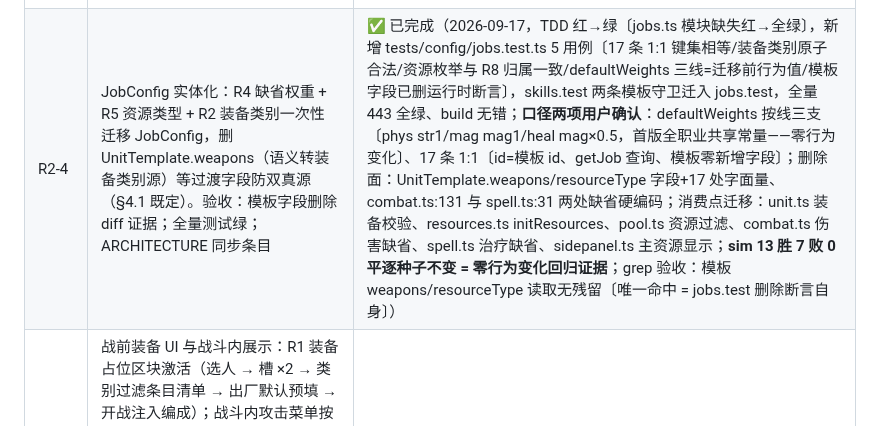
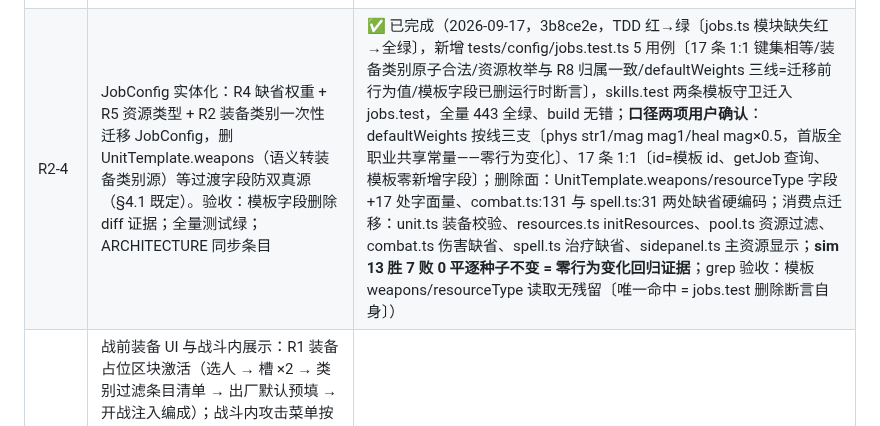
Before and after one commit to wlzhou-1987/SLG-DEMO-1, a Markdown page: docs/BACKLOG.md, the part around the change. Drawn GitHub-style.

Commit message:
docs: R2-4 完成记录 commit hash 回填

```diff
--- a/docs/BACKLOG.md
+++ b/docs/BACKLOG.md
@@ -105,7 +105,7 @@
 | R2-1 | 武器注册表与首版清单：src/config/weapons.ts（WeaponItem 类型 + WEAPONS 15 条：基准 8/跨线 3/必杀 3/铁盾/弑骑战锤，原子基准威力）+ tests/config/weapons.test.ts（id 唯一、原子合法、普攻段齐备性〔三字段要么全配要么全不配〕、critBonus/counters 类型、清单与 §4.14 表一致）。验收：TDD 红→绿；npm test 全绿；build 无错 | ✅ 已完成（2026-09-15，28e2dd1，TDD 红→绿〔模块缺失收集失败→12 用例全绿〕，新增 12 测试、全量 420 全绿、build 无错；ARCHITECTURE 覆盖率检查输出为空（weapons.ts 新条目 + units.ts 补 UNIT_TAGS 常量对齐 WEAPON_ATOMS 风格）；弑骑战锤口径 = 无阵营拦截面，"敌方专用"为出厂归属语义非可用性约束——counters 对我方为死配置接受（与死被动精神一致）） |
 | R2-2 | 装备模型与普攻条目化：编成条目/UnitState 挂装备数组（≤2，常量可配）；模板默认装备可选字段（我方出厂表 + 敌方基准条目/BOSS 弑骑战锤），关卡敌方条目可覆盖；装备校验（条目原子 ∈ 类别）；basicAttack 模板字段退役——普攻按供普攻段条目展开合成（basicAttackSkill 迁移为按条目构造，双武器角色多条普攻、盾条目不供普攻）。验收：新增 ≥6 用例（展开/不供普攻/校验拒绝/关卡覆盖）；npm test 全绿；build 无错；sim 断言允许随实现锚定当时值并记录（重校归 R2-6，沿 R7-1 先例） | ✅ 已完成（2026-09-15，TDD 红→绿（14 红→全绿），新增 15 用例（weapons 11 + unit 3 + skills 重写 1），全量 433 全绿、build 无错；**战锤武器 id 改 `maul`**（R2-1 的 `warHammer` 与技能「重锤」id 撞名——独立注册表无功能冲突但配置可读性差，武器侧改名并同步断言）；UnitState.equipment 必填冻结（编成/关卡/模板默认三级回落 + createUnitState 校验 throw）；普攻技能 id=`basic:<武器>`、名「武器名·普攻」、带来源武器原子 weaponType 与 counters；**两处普攻判定残留收口**：rangeBonus 删 `basic` 特判统一走 weaponType isBow、资源积攒判定改名字后缀「·普攻」/id 前缀 `basic:`；旧测试适配：combat 16 处伤害断言按新威力重算 + 4 文件本地迁移 helper（旧 basicAttackSkill 语义 = 默认装备第一把普攻）+ game.test 菜单 label「攻击·长剑·普攻」；**sim 过渡锚定 9 胜 11 败 0 平**（R7-3 基线 14/6）——中间态双重不对称：我方必杀型威力 −1 已生效而 critBonus +10 未生效（R2-3 接管线）、BOSS 弑骑锤 counters 已生效反噬防骑/骑士，R2-3 回补、R2-6 统一重校；4071e34） |
 | R2-3 | 过滤与暴击迁移：技能武器过滤改读装备原子并集（pool.ts 战前过滤 + 敌方配置校验同源）；WEAPON_CRIT_BONUS 全局表退役、combat.ts 暴击加成改装备条目求和；反击/AI 择优含武器维度用例（多武器守方期望择优）。验收：迁移点 grep 无残留（WEAPON_CRIT_BONUS、模板 weapons 过滤读取）；npm test 全绿；build 无错 | ✅ 已完成（2026-09-17，68a3b79，TDD 红→绿〔18 红→全绿〕，新增 7 用例（pool 3〔卸盾过滤/跨线不扩并集/敌方装备覆盖同源〕+ combat 3〔装备求和 clamp 外/作用域全攻击/反击择优伤害线与威力维度〕+ ai 1〔双武器按护甲线择优〕），全量 440 全绿、build 无错；grep 验收：WEAPON_CRIT_BONUS 仅存 combat.ts 退役说明注释、`.weapons` 读取仅剩 unit.ts:53 装备类别校验源〔R2-4 迁 JobConfig〕；learnBlockReason/canLearn/validateLoadoutForTemplate 增 equipment 参数（缺省回落模板默认），weapons.ts 新增 equipmentAtoms、prep.ts 过滤与头部展示改默认装备原子；**sim 过渡锚定 13 胜 7 败 0 平**〔R2-2 中间态 9/11 → 装备 critBonus 接管线后回补，已入 12~15 带宽〕、重校归 R2-6；旧暴击断言 6 处按装备求和重算〔盗贼/弓箭 +10〕） |
-| R2-4 | JobConfig 实体化：R4 缺省权重 + R5 资源类型 + R2 装备类别一次性迁移 JobConfig，删 UnitTemplate.weapons（语义转装备类别源）等过渡字段防双真源（§4.1 既定）。验收：模板字段删除 diff 证据；全量测试绿；ARCHITECTURE 同步条目 | ✅ 已完成（2026-09-17，TDD 红→绿〔jobs.ts 模块缺失红→全绿〕，新增 tests/config/jobs.test.ts 5 用例〔17 条 1:1 键集相等/装备类别原子合法/资源枚举与 R8 归属一致/defaultWeights 三线=迁移前行为值/模板字段已删运行时断言〕，skills.test 两条模板守卫迁入 jobs.test，全量 443 全绿、build 无错；**口径两项用户确认**：defaultWeights 按线三支〔phys str1/mag mag1/heal mag×0.5，首版全职业共享常量——零行为变化〕、17 条 1:1〔id=模板 id、getJob 查询、模板零新增字段〕；删除面：UnitTemplate.weapons/resourceType 字段+17 处字面量、combat.ts:131 与 spell.ts:31 两处缺省硬编码；消费点迁移：unit.ts 装备校验、resources.ts initResources、pool.ts 资源过滤、combat.ts 伤害缺省、spell.ts 治疗缺省、sidepanel.ts 主资源显示；**sim 13 胜 7 败 0 平逐种子不变 = 零行为变化回归证据**；grep 验收：模板 weapons/resourceType 读取无残留〔唯一命中 = jobs.test 删除断言自身〕） |
+| R2-4 | JobConfig 实体化：R4 缺省权重 + R5 资源类型 + R2 装备类别一次性迁移 JobConfig，删 UnitTemplate.weapons（语义转装备类别源）等过渡字段防双真源（§4.1 既定）。验收：模板字段删除 diff 证据；全量测试绿；ARCHITECTURE 同步条目 | ✅ 已完成（2026-09-17，3b8ce2e，TDD 红→绿〔jobs.ts 模块缺失红→全绿〕，新增 tests/config/jobs.test.ts 5 用例〔17 条 1:1 键集相等/装备类别原子合法/资源枚举与 R8 归属一致/defaultWeights 三线=迁移前行为值/模板字段已删运行时断言〕，skills.test 两条模板守卫迁入 jobs.test，全量 443 全绿、build 无错；**口径两项用户确认**：defaultWeights 按线三支〔phys str1/mag mag1/heal mag×0.5，首版全职业共享常量——零行为变化〕、17 条 1:1〔id=模板 id、getJob 查询、模板零新增字段〕；删除面：UnitTemplate.weapons/resourceType 字段+17 处字面量、combat.ts:131 与 spell.ts:31 两处缺省硬编码；消费点迁移：unit.ts 装备校验、resources.ts initResources、pool.ts 资源过滤、combat.ts 伤害缺省、spell.ts 治疗缺省、sidepanel.ts 主资源显示；**sim 13 胜 7 败 0 平逐种子不变 = 零行为变化回归证据**；grep 验收：模板 weapons/resourceType 读取无残留〔唯一命中 = jobs.test 删除断言自身〕） |
 | R2-5 | 战前装备 UI 与战斗内展示：R1 装备占位区块激活（选人 → 槽 ×2 → 类别过滤条目清单 → 出厂默认预填 → 开战注入编成）；战斗内攻击菜单按武器展开普攻条目；单位面板显示装备（§7.3）。验收：DOM 桩测试 ≥3；npm test 全绿；build 无错；浏览器验证（配置装备→开战→攻击菜单见双武器普攻选项→预报随武器变化） | 待开始 |
 | R2-6 | 数值定稿与 sim 平衡回归：全量武器数值激活下 sim 重校（**插桩验证武器选用**——R7-3 教训，不能凭记录断言）；扰动源 = 威力普涨/必杀型/弑骑锤；收口 14/6/0 优先、12~15 带内（§4.14）；牵连数值同步 GAME-DESIGN §5 与测试断言。验收：sim 带内 + 插桩武器选用证据输出；文档数值同步 | 待开始 |
 - 排期：issue 按编号顺序实施（R2-4/R2-5 可并行）；依赖链 R2-1 → R2-2 → R2-3 → R2-4/R2-5 → R2-6；R2 为需求池最后一项设计需求（R9 视觉升级另线待细化设计闸门）
```
